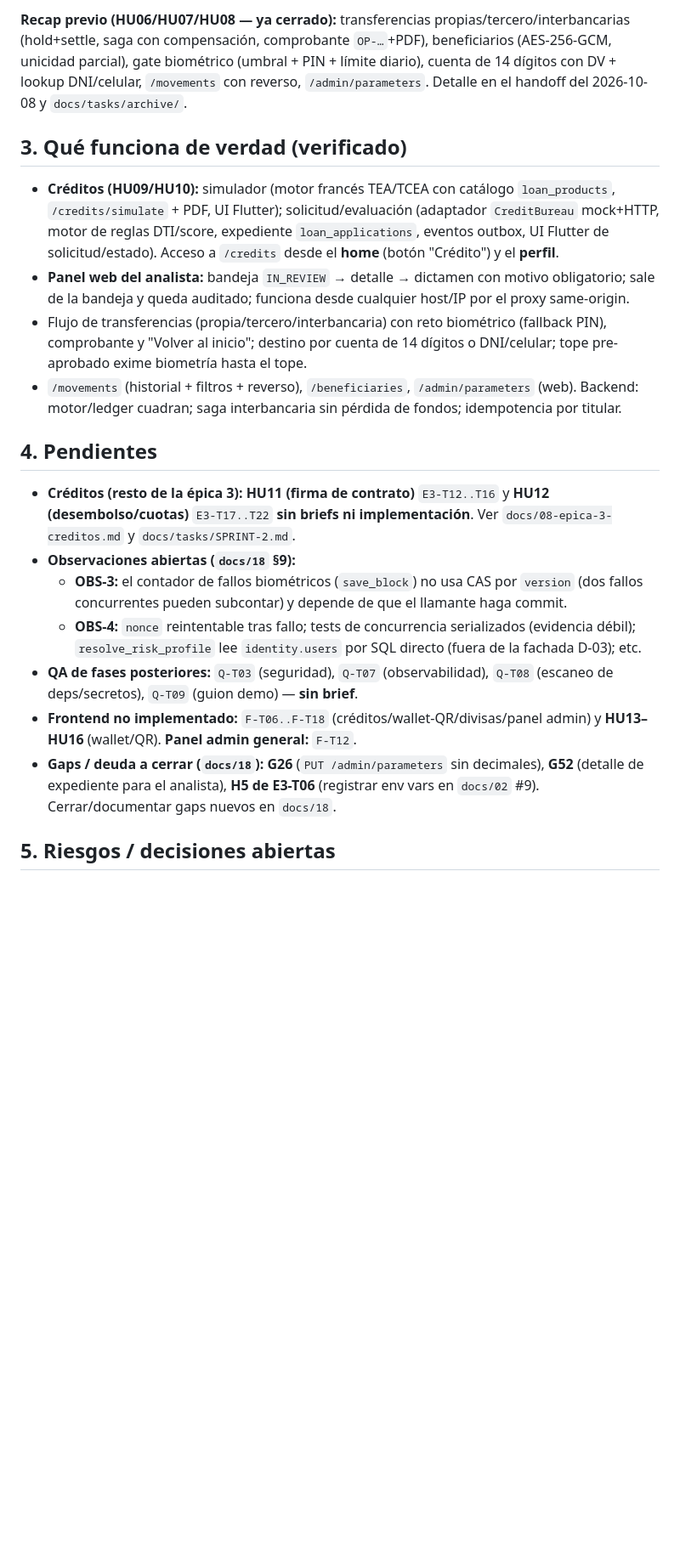
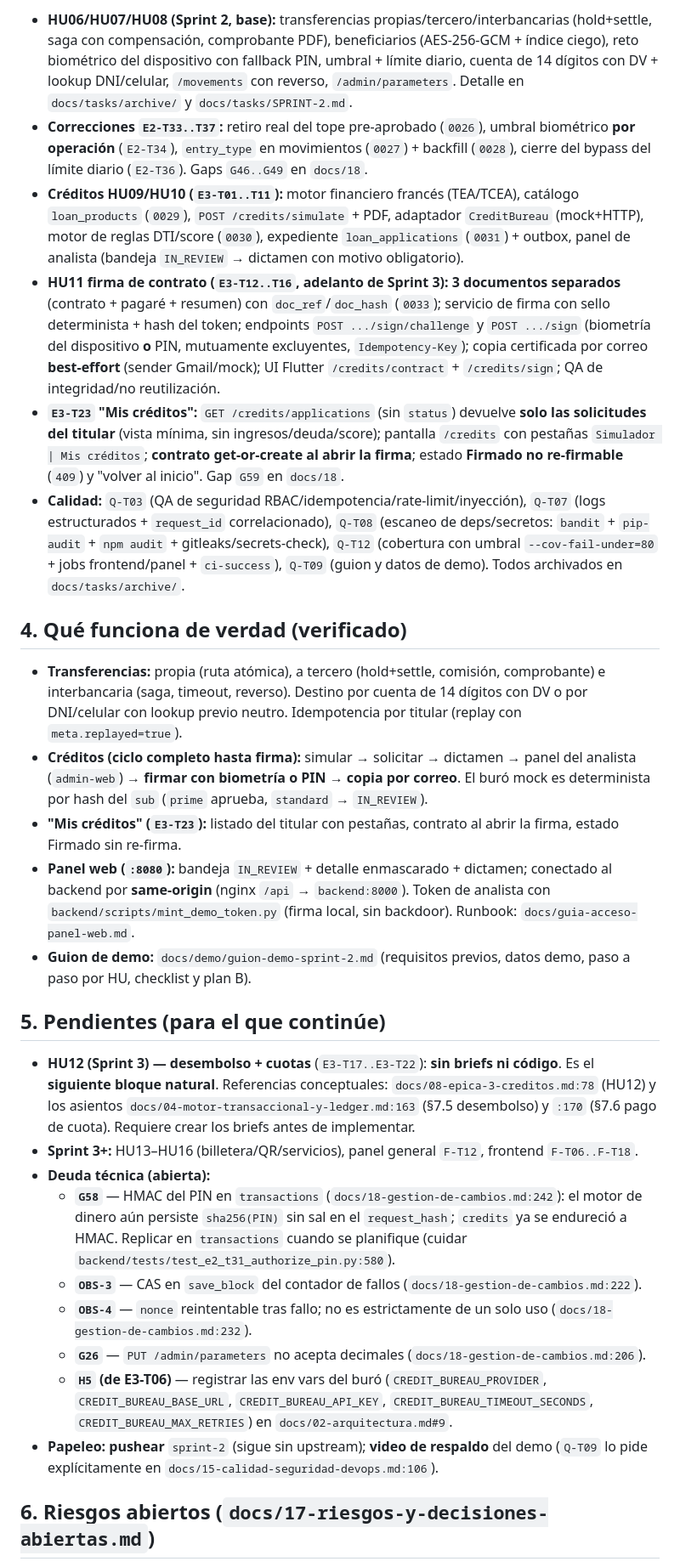
Before and after one commit to JheampierreRaPe/banco, a Markdown page: HANDOFF.md, the part around one of its changes. Shown at 85% size. GitHub-like rendering; blank space fills up the shorter version.

Commit message:
docs(handoff): estado tras cierre del Sprint 2 (creditos + HU11 + calidad)

```diff
--- a/HANDOFF.md
+++ b/HANDOFF.md
@@ -33,22 +52,72 @@ Lee esto antes de continuar. Estado real del proyecto. Reemplaza al handoff del
 
-**Recap previo (HU06/HU07/HU08 — ya cerrado):** transferencias propias/tercero/interbancarias (hold+settle, saga con compensación, comprobante `OP-…`+PDF), beneficiarios (AES-256-GCM, unicidad parcial), gate biométrico (umbral + PIN + límite diario), cuenta de 14 dígitos con DV + lookup DNI/celular, `/movements` con reverso, `/admin/parameters`. Detalle en el handoff del 2026-10-08 y `docs/tasks/archive/`.
+- **HU06/HU07/HU08 (Sprint 2, base):** transferencias propias/tercero/interbancarias
+  (hold+settle, saga con compensación, comprobante PDF), beneficiarios (AES-256-GCM + índice
+  ciego), reto biométrico del dispositivo con fallback PIN, umbral + límite diario, cuenta de
+  14 dígitos con DV + lookup DNI/celular, `/movements` con reverso, `/admin/parameters`.
+  Detalle en `docs/tasks/archive/` y `docs/tasks/SPRINT-2.md`.
+- **Correcciones `E2-T33..T37`:** retiro real del tope pre-aprobado (`0026`), umbral biométrico
+  **por operación** (`E2-T34`), `entry_type` en movimientos (`0027`) + backfill (`0028`),
+  cierre del bypass del límite diario (`E2-T36`). Gaps `G46..G49` en `docs/18`.
+- **Créditos HU09/HU10 (`E3-T01..T11`):** motor financiero francés (TEA/TCEA), catálogo
+  `loan_products` (`0029`), `POST /credits/simulate` + PDF, adaptador `CreditBureau`
+  (mock+HTTP), motor de reglas DTI/score (`0030`), expediente `loan_applications` (`0031`) +
+  outbox, panel de analista (bandeja `IN_REVIEW` → dictamen con motivo obligatorio).
+- **HU11 firma de contrato (`E3-T12..T16`, adelanto de Sprint 3):** **3 documentos separados**
+  (contrato + pagaré + resumen) con `doc_ref`/`doc_hash` (`0033`); servicio de firma con sello
+  determinista + hash del token; endpoints `POST .../sign/challenge` y
+  `POST .../sign` (biometría del dispositivo **o** PIN, mutuamente excluyentes,
+  `Idempotency-Key`); copia certificada por correo **best-effort** (sender Gmail/mock);
+  UI Flutter `/credits/contract` + `/credits/sign`; QA de integridad/no reutilización.
+- **`E3-T23` "Mis créditos":** `GET /credits/applications` (sin `status`) devuelve **solo las
+  solicitudes del titular** (vista mínima, sin ingresos/deuda/score); pantalla `/credits` con
+  pestañas `Simulador | Mis créditos`; **contrato get-or-create al abrir la firma**; estado
+  **Firmado no re-firmable** (`409`) y "volver al inicio". Gap `G59` en `docs/18`.
+- **Calidad:** `Q-T03` (QA de seguridad RBAC/idempotencia/rate-limit/inyección), `Q-T07`
+  (logs estructurados + `request_id` correlacionado), `Q-T08` (escaneo de deps/secretos:
+  `bandit` + `pip-audit` + `npm audit` + gitleaks/secrets-check), `Q-T12` (cobertura con umbral
+  `--cov-fail-under=80` + jobs frontend/panel + `ci-success`), `Q-T09` (guion y datos de demo).
+  Todos archivados en `docs/tasks/archive/`.
 
-## 3. Qué funciona de verdad (verificado)
+## 4. Qué funciona de verdad (verificado)
 
-- **Créditos (HU09/HU10):** simulador (motor francés TEA/TCEA con catálogo `loan_products`, `/credits/simulate` + PDF, UI Flutter); solicitud/evaluación (adaptador `CreditBureau` mock+HTTP, motor de reglas DTI/score, expediente `loan_applications`, eventos outbox, UI Flutter de solicitud/estado). Acceso a `/credits` desde el **home** (botón "Crédito") y el **perfil**.
-- **Panel web del analista:** bandeja `IN_REVIEW` → detalle → dictamen con motivo obligatorio; sale de la bandeja y queda auditado; funciona desde cualquier host/IP por el proxy same-origin.
-- Flujo de transferencias (propia/tercero/interbancaria) con reto biométrico (fallback PIN), comprobante y "Volver al inicio"; destino por cuenta de 14 dígitos o DNI/celular; tope pre-aprobado exime biometría hasta el tope.
-- `/movements` (historial + filtros + reverso), `/beneficiaries`, `/admin/parameters` (web). Backend: motor/ledger cuadran; saga interbancaria sin pérdida de fondos; idempotencia por titular.
+- **Transferencias:** propia (ruta atómica), a tercero (hold+settle, comisión, comprobante) e
+  interbancaria (saga, timeout, reverso). Destino por cuenta de 14 dígitos con DV o por
+  DNI/celular con lookup previo neutro. Idempotencia por titular (replay con
+  `meta.replayed=true`).
+- **Créditos (ciclo completo hasta firma):** simular → solicitar → dictamen → panel del analista
+  (`admin-web`) → **firmar con biometría o PIN** → **copia por correo**. El buró mock es
+  determinista por hash del `sub` (`prime` aprueba, `standard` → `IN_REVIEW`).
+- **"Mis créditos" (`E3-T23`):** listado del titular con pestañas, contrato al abrir la firma,
+  estado Firmado sin re-firma.
+- **Panel web (`:8080`):** bandeja `IN_REVIEW` + detalle enmascarado + dictamen; conectado al
+  backend por **same-origin** (nginx `/api` → `backend:8000`). Token de analista con
+  `backend/scripts/mint_demo_token.py` (firma local, sin backdoor). Runbook:
+  `docs/guia-acceso-panel-web.md`.
+- **Guion de demo:** `docs/demo/guion-demo-sprint-2.md` (requisitos previos, datos demo, paso a
+  paso por HU, checklist y plan B).
 
-## 4. Pendientes
+## 5. Pendientes (para el que continúe)
 
-- **Créditos (resto de la épica 3):** **HU11 (firma de contrato)** `E3-T12..T16` y **HU12 (desembolso/cuotas)** `E3-T17..T22` **sin briefs ni implementación**. Ver `docs/08-epica-3-creditos.md` y `docs/tasks/SPRINT-2.md`.
-- **Observaciones abiertas (`docs/18` §9):**
-  - **OBS-3:** el contador de fallos biométricos (`save_block`) no usa CAS por `version` (dos fallos concurrentes pueden subcontar) y depende de que el llamante haga commit.
-  - **OBS-4:** `nonce` reintentable tras fallo; tests de concurrencia serializados (evidencia débil); `resolve_risk_profile` lee `identity.users` por SQL directo (fuera de la fachada D-03); etc.
-- **QA de fases posteriores:** `Q-T03` (seguridad), `Q-T07` (observabilidad), `Q-T08` (escaneo de deps/secretos), `Q-T09` (guion demo) — **sin brief**.
-- **Frontend no implementado:** `F-T06..F-T18` (créditos/wallet-QR/divisas/panel admin) y **HU13–HU16** (wallet/QR). **Panel admin general:** `F-T12`.
-- **Gaps / deuda a cerrar (`docs/18`):** **G26** (`PUT /admin/parameters` sin decimales), **G52** (detalle de expediente para el analista), **H5 de E3-T06** (registrar env vars en `docs/02` #9). Cerrar/documentar gaps nuevos en `docs/18`.
+- **HU12 (Sprint 3) — desembolso + cuotas** (`E3-T17..E3-T22`): **sin briefs ni código**. Es el
+  **siguiente bloque natural**. Referencias conceptuales:
+  `docs/08-epica-3-creditos.md:78` (HU12) y los asientos `docs/04-motor-transaccional-y-ledger.md:163`
+  (§7.5 desembolso) y `:170` (§7.6 pago de cuota). Requiere crear los briefs antes de implementar.
+- **Sprint 3+:** HU13–HU16 (billetera/QR/servicios), panel general `F-T12`, frontend
+  `F-T06..F-T18`.
+- **Deuda técnica (abierta):**
+  - **`G58`** — HMAC del PIN en `transactions` (`docs/18-gestion-de-cambios.md:242`): el motor de
+    dinero aún persiste `sha256(PIN)` sin sal en el `request_hash`; `credits` ya se endureció a
+    HMAC. Replicar en `transactions` cuando se planifique (cuidar
+    `backend/tests/test_e2_t31_authorize_pin.py:580`).
+  - **`OBS-3`** — CAS en `save_block` del contador de fallos (`docs/18-gestion-de-cambios.md:222`).
+  - **`OBS-4`** — `nonce` reintentable tras fallo; no es estrictamente de un solo uso
+    (`docs/18-gestion-de-cambios.md:232`).
+  - **`G26`** — `PUT /admin/parameters` no acepta decimales (`docs/18-gestion-de-cambios.md:206`).
+  - **`H5` (de E3-T06)** — registrar las env vars del buró (`CREDIT_BUREAU_PROVIDER`,
+    `CREDIT_BUREAU_BASE_URL`, `CREDIT_BUREAU_API_KEY`, `CREDIT_BUREAU_TIMEOUT_SECONDS`,
+    `CREDIT_BUREAU_MAX_RETRIES`) en `docs/02-arquitectura.md#9`.
+- **Papeleo:** **pushear** `sprint-2` (sigue sin upstream); **video de respaldo** del demo
+  (`Q-T09` lo pide explícitamente en `docs/15-calidad-seguridad-devops.md:106`).
 
-## 5. Riesgos / decisiones abiertas
+## 6. Riesgos abiertos (`docs/17-riesgos-y-decisiones-abiertas.md`)
 
```
Also changed, not shown: other parts of HANDOFF.md (+123 -65 lines), docs/tasks/SPRINT-2.md (+7 -6 lines), 2 other files.
